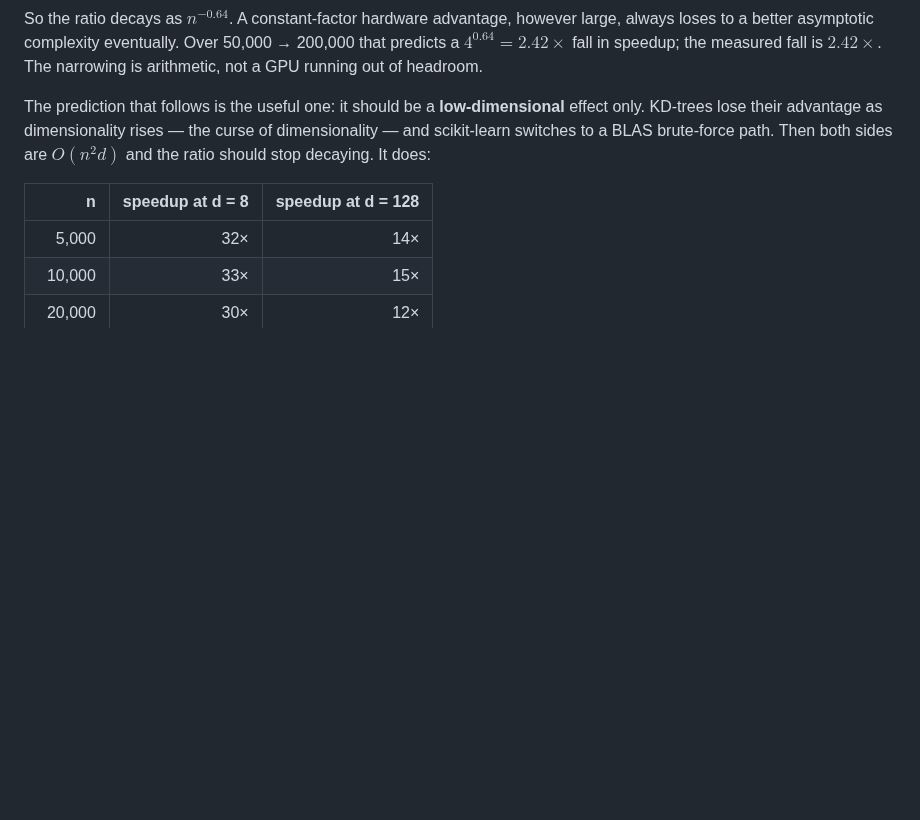
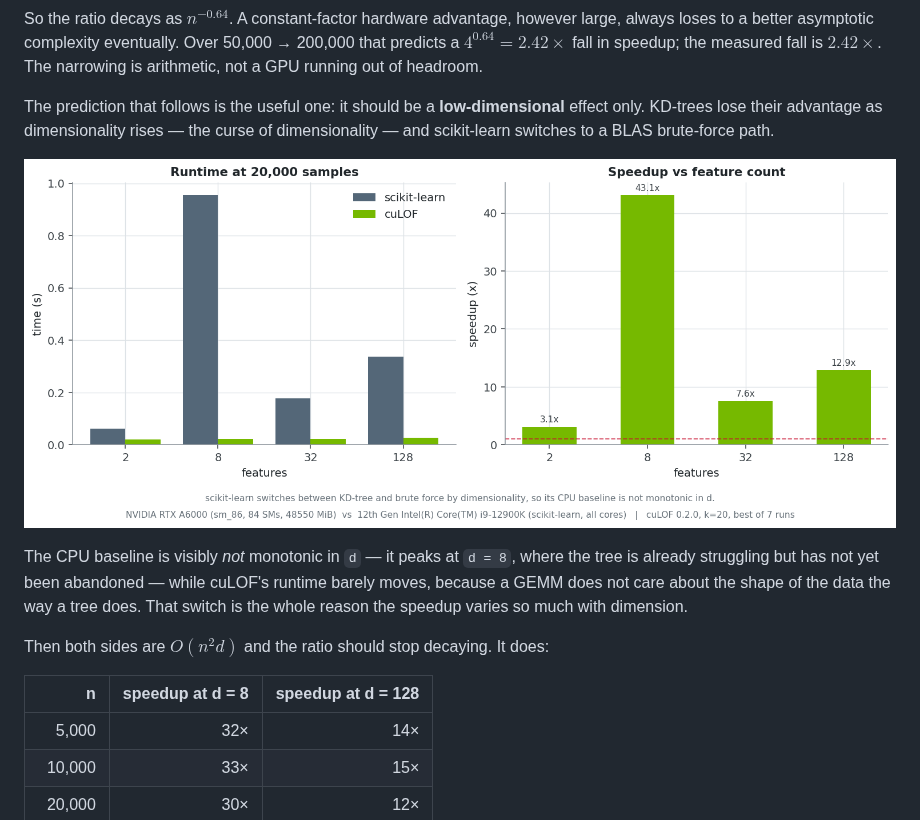
Before and after one commit to Aminsed/cuLOF, a Markdown page: docs/implementation.md, the part around the change. Drawn GitHub-style; pictures changed too: img/benchmark_dimensions.png; blank space fills up the shorter version.

Commit message:
Regenerate the charts from the run the tables quote (#5)

```diff
--- a/docs/implementation.md
+++ b/docs/implementation.md
@@ -156,8 +156,17 @@ of headroom.
 
 The prediction that follows is the useful one: it should be a **low-dimensional**
 effect only. KD-trees lose their advantage as dimensionality rises — the curse of
-dimensionality — and scikit-learn switches to a BLAS brute-force path. Then both
-sides are $O(n^2 d)$ and the ratio should stop decaying. It does:
+dimensionality — and scikit-learn switches to a BLAS brute-force path.
+
+![Runtime and speedup against feature count](https://raw.githubusercontent.com/Aminsed/cuLOF/main/img/benchmark_dimensions.png)
+
+The CPU baseline is visibly *not* monotonic in `d` — it peaks at `d = 8`, where
+the tree is already struggling but has not yet been abandoned — while cuLOF's
+runtime barely moves, because a GEMM does not care about the shape of the data
+the way a tree does. That switch is the whole reason the speedup varies so much
+with dimension.
+
+Then both sides are $O(n^2 d)$ and the ratio should stop decaying. It does:
 
 | n | speedup at d = 8 | speedup at d = 128 |
 |---:|---:|---:|
```
Also changed, not shown: img/benchmark_speed.png.
